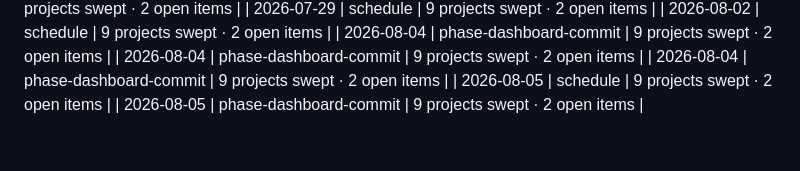
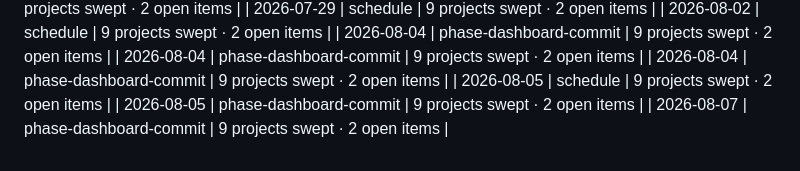
Before and after one commit to elizabethlemoine33-commits/northlight-pmo, a Markdown page: data/changelog.md, the part around the change. GitHub-like rendering.

Commit message:
chore: changelog entry 2026-08-07

```diff
--- a/data/changelog.md
+++ b/data/changelog.md
@@ -54,3 +54,4 @@
 | 2026-08-04 | phase-dashboard-commit | 9 projects swept · 2 open items |
 | 2026-08-05 | schedule | 9 projects swept · 2 open items |
 | 2026-08-05 | phase-dashboard-commit | 9 projects swept · 2 open items |
+| 2026-08-07 | phase-dashboard-commit | 9 projects swept · 2 open items |
```
